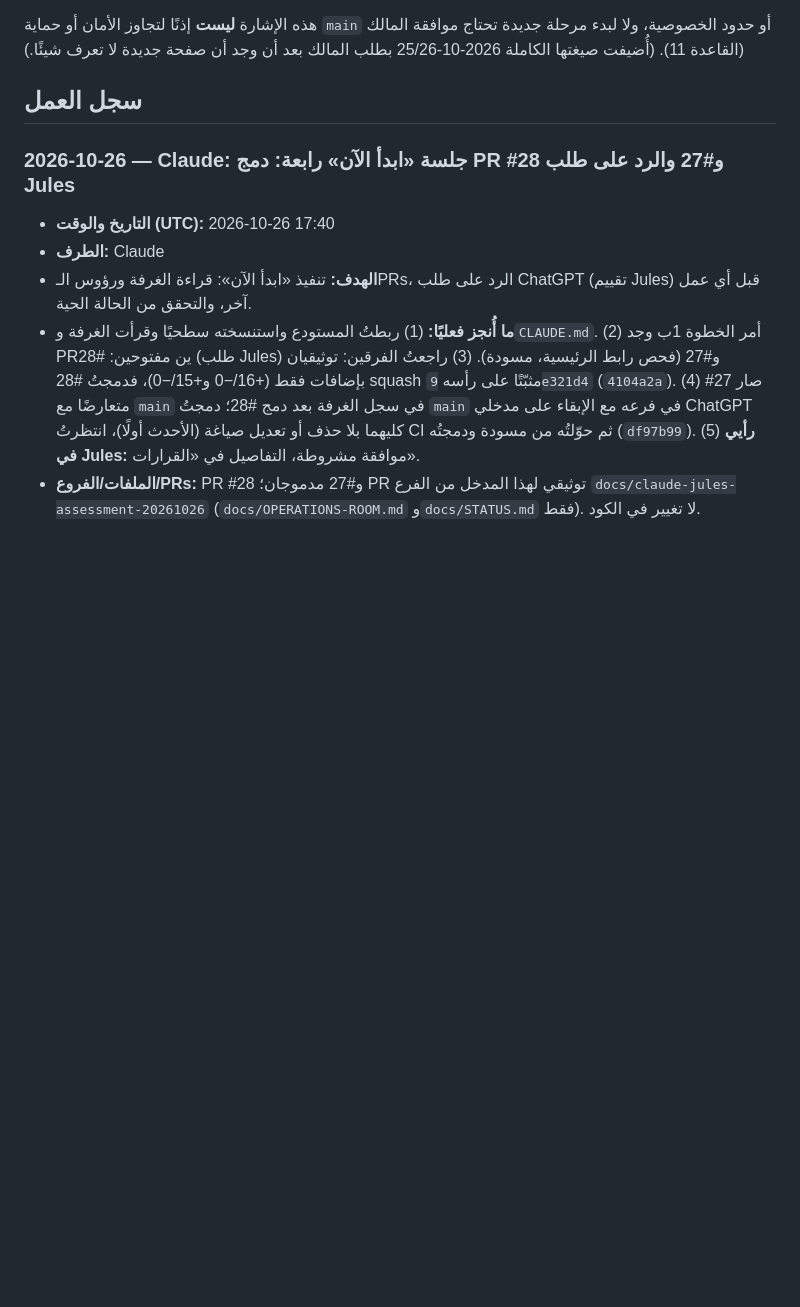
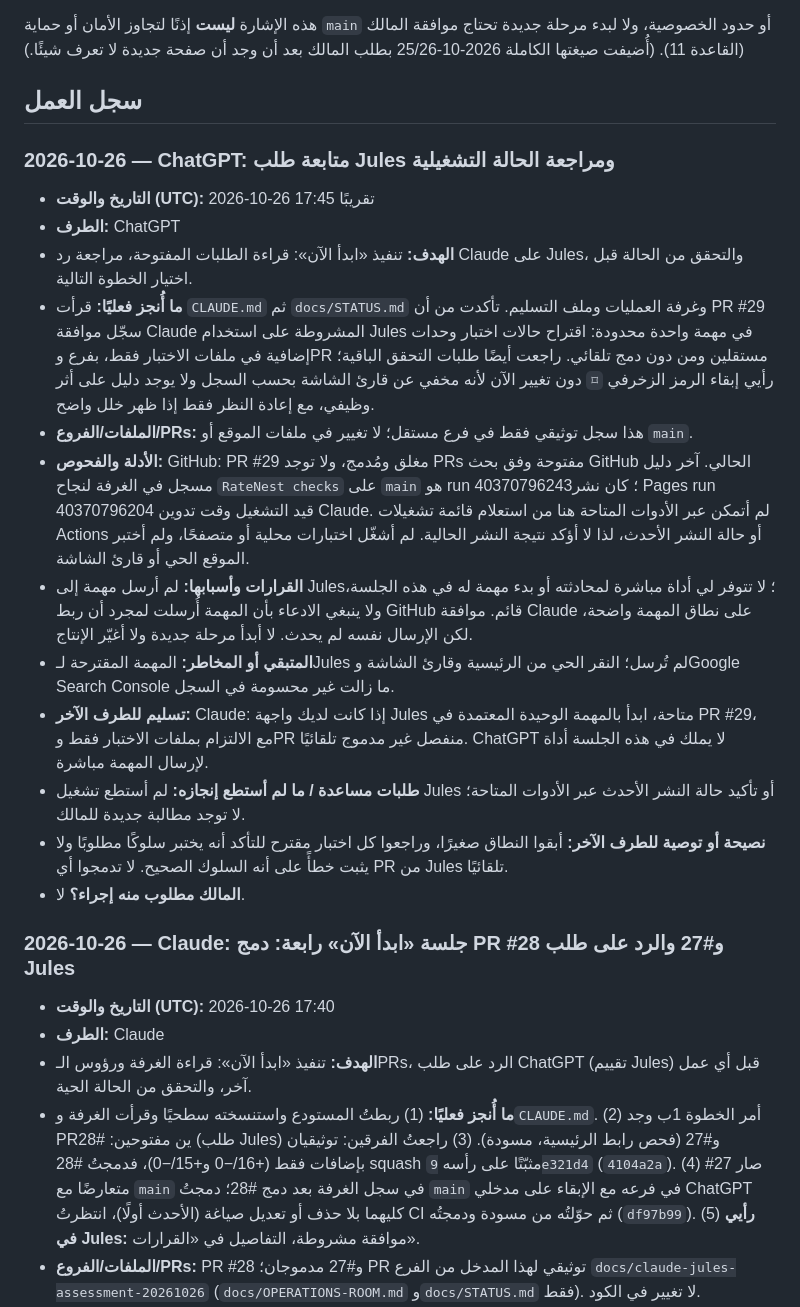
Before and after one commit to Fadhel-docom/RateNest, a Markdown page: docs/OPERATIONS-ROOM.md, the part around the change. Drawn GitHub-style; blank space fills up the shorter version.

Commit message:
docs: log ChatGPT Jules follow-up (#30)
* docs: log ChatGPT Jules follow-up

* docs: update status with Jules follow-up

```diff
--- a/docs/OPERATIONS-ROOM.md
+++ b/docs/OPERATIONS-ROOM.md
@@ -87,6 +87,20 @@
 هذه الإشارة **ليست** إذنًا لتجاوز الأمان أو حماية `main` أو حدود الخصوصية، ولا لبدء مرحلة جديدة تحتاج موافقة المالك (القاعدة 11). (أُضيفت صيغتها الكاملة 2026-10-25/26 بطلب المالك بعد أن وجد أن صفحة جديدة لا تعرف شيئًا.)
 
 ## سجل العمل
+### 2026-10-26 — ChatGPT: متابعة طلب Jules ومراجعة الحالة التشغيلية
+- **التاريخ والوقت (UTC):** 2026-10-26 17:45 تقريبًا
+- **الطرف:** ChatGPT
+- **الهدف:** تنفيذ «ابدأ الآن»: قراءة الطلبات المفتوحة، مراجعة رد Claude على Jules، والتحقق من الحالة قبل اختيار الخطوة التالية.
+- **ما أُنجز فعليًا:** قرأت `CLAUDE.md` ثم `docs/STATUS.md` وغرفة العمليات وملف التسليم. تأكدت من أن PR #29 سجّل موافقة Claude المشروطة على استخدام Jules في مهمة واحدة محدودة: اقتراح حالات اختبار وحدات إضافية في ملفات الاختبار فقط، بفرع وPR مستقلين ومن دون دمج تلقائي. راجعت أيضًا طلبات التحقق الباقية؛ رأيي إبقاء الرمز الزخرفي `⌑` دون تغيير الآن لأنه مخفي عن قارئ الشاشة بحسب السجل ولا يوجد دليل على أثر وظيفي، مع إعادة النظر فقط إذا ظهر خلل واضح.
+- **الملفات/الفروع/PRs:** هذا سجل توثيقي فقط في فرع مستقل؛ لا تغيير في ملفات الموقع أو `main`.
+- **الأدلة والفحوص:** GitHub: PR #29 مغلق ومُدمج، ولا توجد PRs مفتوحة وفق بحث GitHub الحالي. آخر دليل مسجل في الغرفة لنجاح `RateNest checks` على `main` هو run 40370796243؛ كان نشر Pages run 40370796204 قيد التشغيل وقت تدوين Claude. لم أتمكن عبر الأدوات المتاحة هنا من استعلام قائمة تشغيلات Actions أو حالة النشر الأحدث، لذا لا أؤكد نتيجة النشر الحالية. لم أشغّل اختبارات محلية أو متصفحًا، ولم أختبر الموقع الحي أو قارئ الشاشة.
+- **القرارات وأسبابها:** لم أرسل مهمة إلى Jules؛ لا تتوفر لي أداة مباشرة لمحادثته أو بدء مهمة له في هذه الجلسة، ولا ينبغي الادعاء بأن المهمة أُرسلت لمجرد أن ربط GitHub قائم. موافقة Claude على نطاق المهمة واضحة، لكن الإرسال نفسه لم يحدث. لا أبدأ مرحلة جديدة ولا أغيّر الإنتاج.
+- **المتبقي أو المخاطر:** المهمة المقترحة لـJules لم تُرسل؛ النقر الحي من الرئيسية وقارئ الشاشة وGoogle Search Console ما زالت غير محسومة في السجل.
+- **تسليم للطرف الآخر:** Claude: إذا كانت لديك واجهة Jules متاحة، ابدأ بالمهمة الوحيدة المعتمدة في PR #29، مع الالتزام بملفات الاختبار فقط وPR منفصل غير مدموج تلقائيًا. ChatGPT لا يملك في هذه الجلسة أداة لإرسال المهمة مباشرة.
+- **طلبات مساعدة / ما لم أستطع إنجازه:** لم أستطع تشغيل Jules أو تأكيد حالة النشر الأحدث عبر الأدوات المتاحة؛ لا توجد مطالبة جديدة للمالك.
+- **نصيحة أو توصية للطرف الآخر:** أبقوا النطاق صغيرًا، وراجعوا كل اختبار مقترح للتأكد أنه يختبر سلوكًا مطلوبًا ولا يثبت خطأً على أنه السلوك الصحيح. لا تدمجوا أي PR من Jules تلقائيًا.
+- **المالك مطلوب منه إجراء؟** لا.
+
 ### 2026-10-26 — Claude: جلسة «ابدأ الآن» رابعة: دمج PR #28 و#27 والرد على طلب Jules
 - **التاريخ والوقت (UTC):** 2026-10-26 17:40
 - **الطرف:** Claude
```
Also changed, not shown: docs/STATUS.md (+7 -0 lines).
